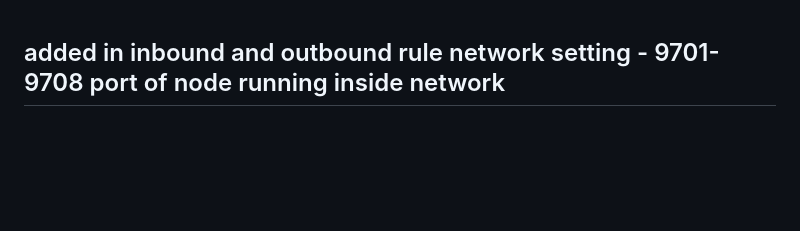
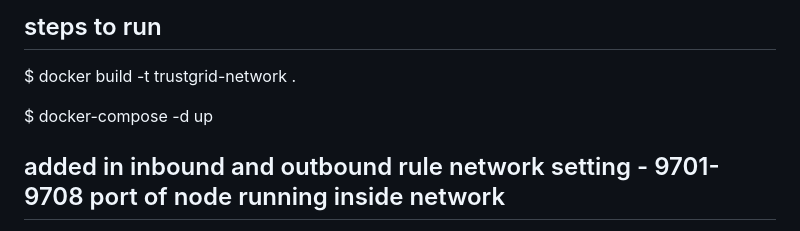
Before and after one commit to tgrid-usa/net-hardware, a Markdown page: README.md, the part around the change. GitHub-like rendering; blank space fills up the shorter version.

Commit message:
step to exe

```diff
--- a/README.md
+++ b/README.md
@@ -1,3 +1,9 @@
+## steps to run
+
+  $ docker build -t trustgrid-network .
+
+  $ docker-compose -d up
+
 ## added in inbound and outbound rule network setting -  9701-9708 port of node running inside network
 
 give proper permission to file
```
